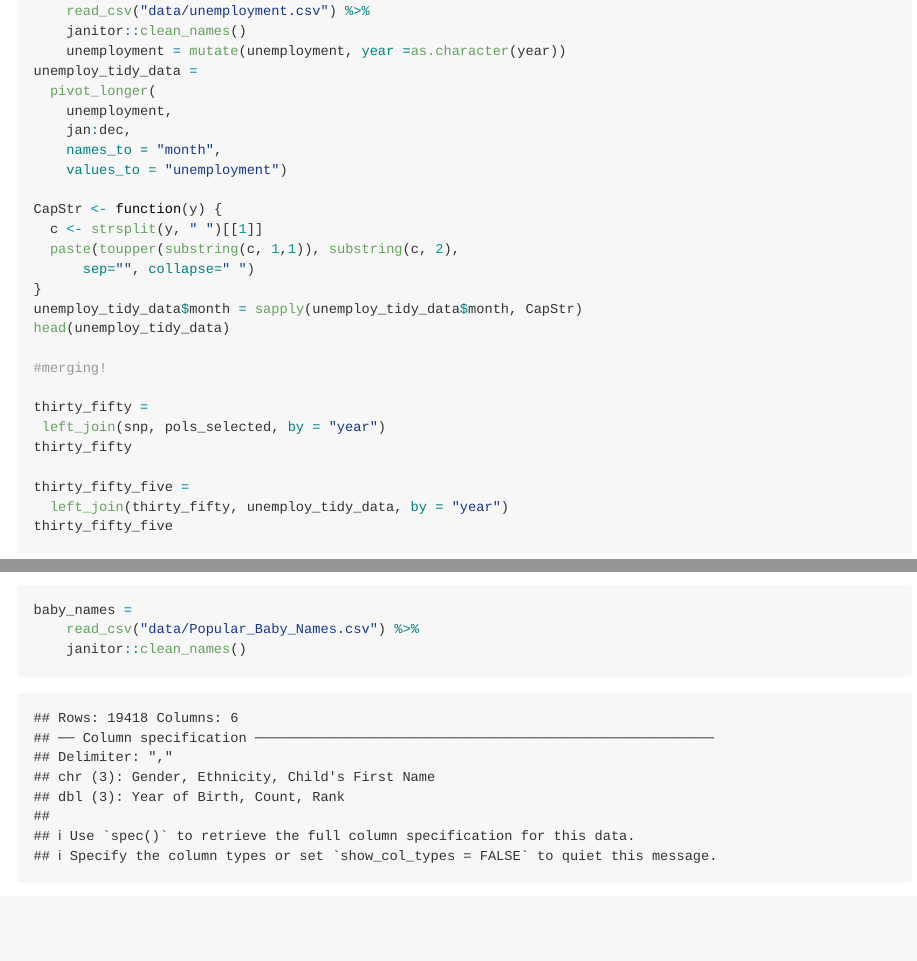
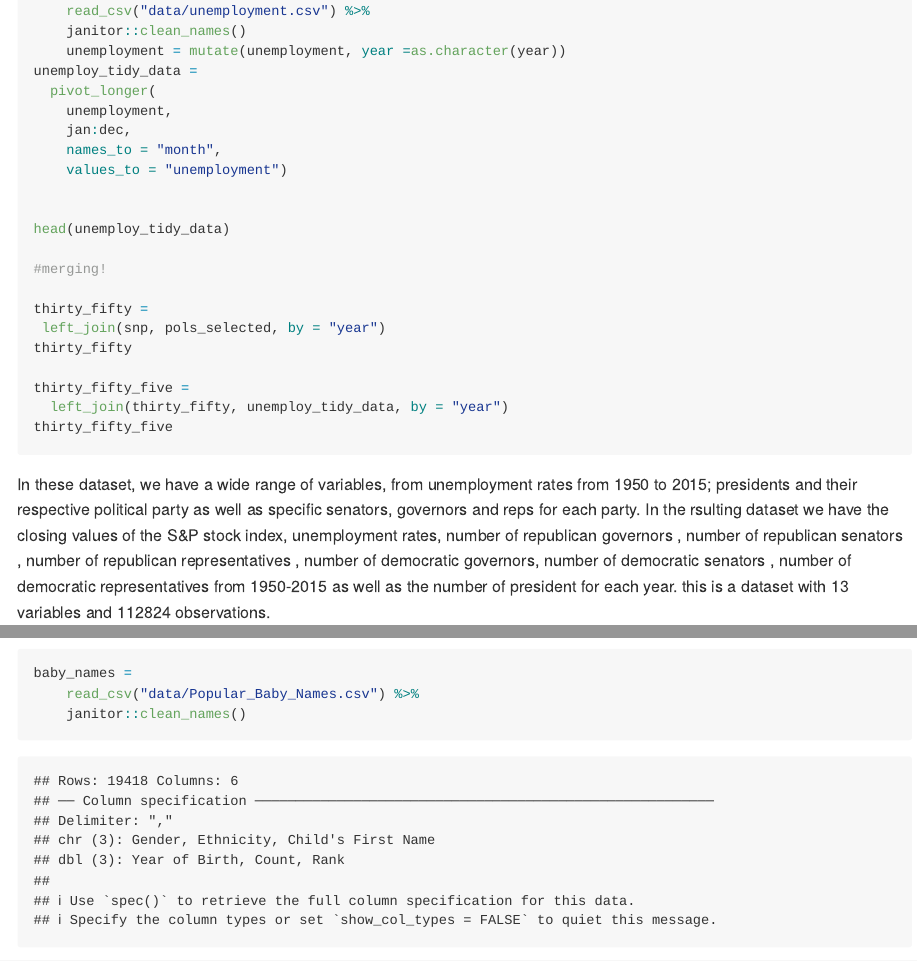
Before and after one commit to LizbethGomez/p8105_hw2_LG2982, an R Markdown document (lg2982.Rmd): the page in a window 1100 px wide, from 3330 px down, and a second part further down, joined at a grey line. Rendered offline with R 4.5, knitr and Pandoc, with nearby package versions; some code elsewhere in the file could not run offline; column names are cleaned by a stand-in for the janitor package.

Commit message:
didnt need to capitalize the month so took it out

```diff
--- a/lg2982.Rmd
+++ b/lg2982.Rmd
@@ -107,12 +107,7 @@ unemploy_tidy_data =
     names_to = "month",
     values_to = "unemployment")
 
-CapStr <- function(y) {
-  c <- strsplit(y, " ")[[1]]
-  paste(toupper(substring(c, 1,1)), substring(c, 2),
-      sep="", collapse=" ")
-}
-unemploy_tidy_data$month = sapply(unemploy_tidy_data$month, CapStr)
+
 head(unemploy_tidy_data)
 
 #merging!
```
Also changed, not shown: cap function.R (added, +8 -0 lines), lg2982.Rmd (1 more changed lines).
